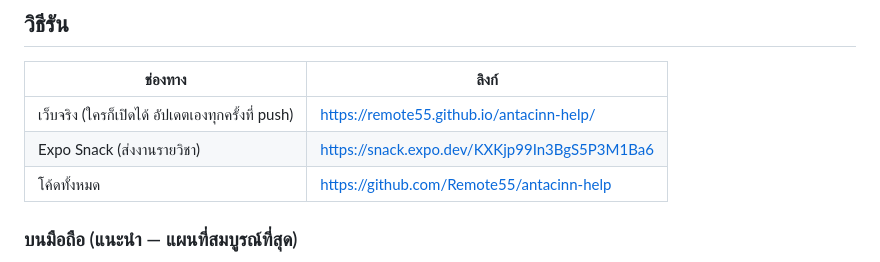
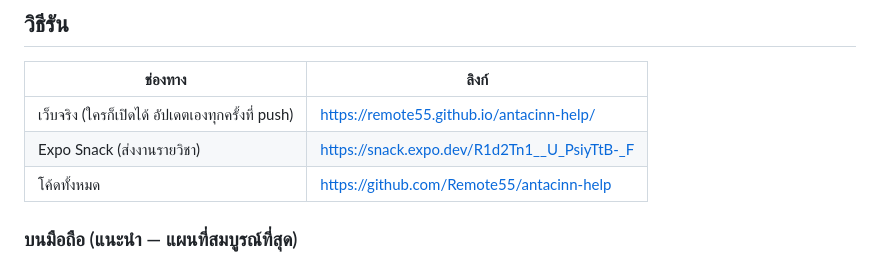
Before and after one commit to Remote55/antacinn-help, a Markdown page: README.md, the part around the change. GitHub-like rendering.

Commit message:
docs: ลิงก์ Snack ชุดล่าสุด (จอไม่ดับ ป้ายอ่านออก คำอธิบายแผนที่ ตัวดักข้อผิดพลาด)
Co-Authored-By: Claude Opus 5 <noreply@anthropic.com>

```diff
--- a/README.md
+++ b/README.md
@@ -113,7 +113,7 @@
 | ช่องทาง | ลิงก์ |
 |---|---|
 | เว็บจริง (ใครก็เปิดได้ อัปเดตเองทุกครั้งที่ push) | https://remote55.github.io/antacinn-help/ |
-| Expo Snack (ส่งงานรายวิชา) | https://snack.expo.dev/KXKjp99In3BgS5P3M1Ba6 |
+| Expo Snack (ส่งงานรายวิชา) | https://snack.expo.dev/R1d2Tn1__U_PsiyTtB-_F |
 | โค้ดทั้งหมด | https://github.com/Remote55/antacinn-help |
 
 ### บนมือถือ (แนะนำ — แผนที่สมบูรณ์ที่สุด)
```
